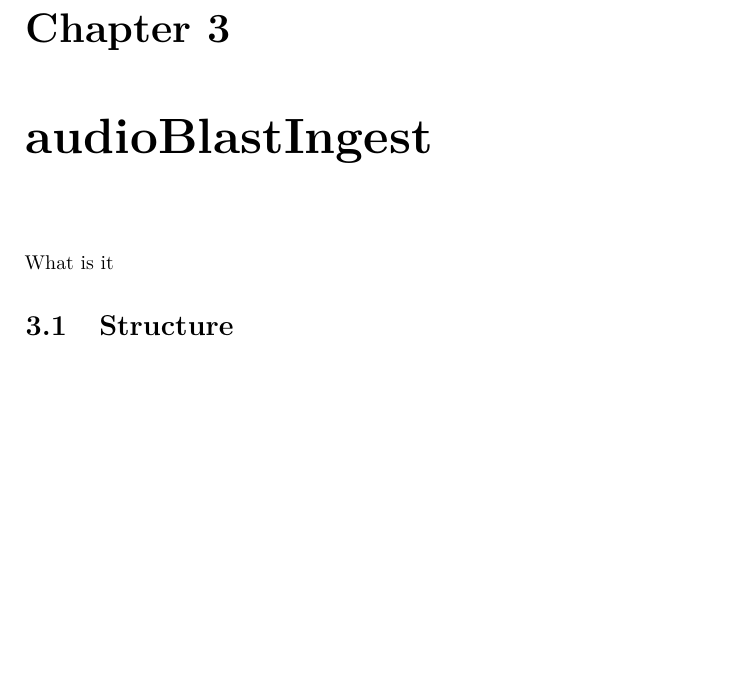
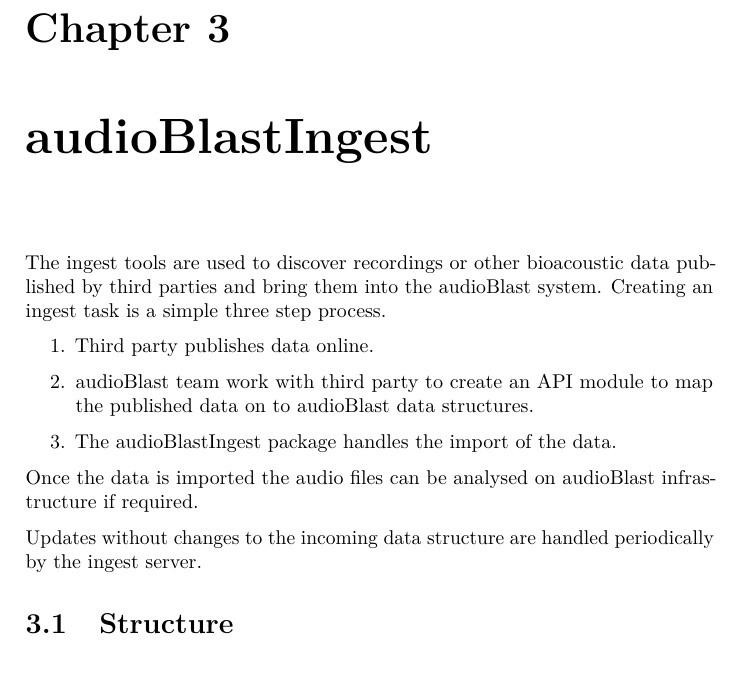
Before and after one commit to audioblast/docs.audioblast.org, a LaTeX book (docs/_main.tex): part of page 9 of 15, cut so that both start at the same text. Compiled offline with pdfLaTeX.

Commit message:
Start describing ingest

```diff
--- a/docs/_main.tex
+++ b/docs/_main.tex
@@ -5,16 +5,19 @@
 \documentclass[
 ]{book}
 \usepackage{amsmath,amssymb}
-\usepackage{lmodern}
 \usepackage{iftex}
 \ifPDFTeX
   \usepackage[T1]{fontenc}
   \usepackage[utf8]{inputenc}
   \usepackage{textcomp} % provide euro and other symbols
 \else % if luatex or xetex
-  \usepackage{unicode-math}
+  \usepackage{unicode-math} % this also loads fontspec
   \defaultfontfeatures{Scale=MatchLowercase}
   \defaultfontfeatures[\rmfamily]{Ligatures=TeX,Scale=1}
+\fi
+\usepackage{lmodern}
+\ifPDFTeX\else
+  % xetex/luatex font selection
 \fi
 % Use upquote if available, for straight quotes in verbatim environments
 \IfFileExists{upquote.sty}{\usepackage{upquote}}{}
@@ -44,13 +47,13 @@
 \newenvironment{Shaded}{\begin{snugshade}}{\end{snugshade}}
 \newcommand{\AlertTok}[1]{\textcolor[rgb]{0.94,0.16,0.16}{#1}}
 \newcommand{\AnnotationTok}[1]{\textcolor[rgb]{0.56,0.35,0.01}{\textbf{\textit{#1}}}}
-\newcommand{\AttributeTok}[1]{\textcolor[rgb]{0.77,0.63,0.00}{#1}}
+\newcommand{\AttributeTok}[1]{\textcolor[rgb]{0.13,0.29,0.53}{#1}}
 \newcommand{\BaseNTok}[1]{\textcolor[rgb]{0.00,0.00,0.81}{#1}}
 \newcommand{\BuiltInTok}[1]{#1}
 \newcommand{\CharTok}[1]{\textcolor[rgb]{0.31,0.60,0.02}{#1}}
 \newcommand{\CommentTok}[1]{\textcolor[rgb]{0.56,0.35,0.01}{\textit{#1}}}
 \newcommand{\CommentVarTok}[1]{\textcolor[rgb]{0.56,0.35,0.01}{\textbf{\textit{#1}}}}
-\newcommand{\ConstantTok}[1]{\textcolor[rgb]{0.00,0.00,0.00}{#1}}
+\newcommand{\ConstantTok}[1]{\textcolor[rgb]{0.56,0.35,0.01}{#1}}
 \newcommand{\ControlFlowTok}[1]{\textcolor[rgb]{0.13,0.29,0.53}{\textbf{#1}}}
 \newcommand{\DataTypeTok}[1]{\textcolor[rgb]{0.13,0.29,0.53}{#1}}
 \newcommand{\DecValTok}[1]{\textcolor[rgb]{0.00,0.00,0.81}{#1}}
@@ -58,7 +61,7 @@
 \newcommand{\ErrorTok}[1]{\textcolor[rgb]{0.64,0.00,0.00}{\textbf{#1}}}
 \newcommand{\ExtensionTok}[1]{#1}
 \newcommand{\FloatTok}[1]{\textcolor[rgb]{0.00,0.00,0.81}{#1}}
-\newcommand{\FunctionTok}[1]{\textcolor[rgb]{0.00,0.00,0.00}{#1}}
+\newcommand{\FunctionTok}[1]{\textcolor[rgb]{0.13,0.29,0.53}{\textbf{#1}}}
 \newcommand{\ImportTok}[1]{#1}
 \newcommand{\InformationTok}[1]{\textcolor[rgb]{0.56,0.35,0.01}{\textbf{\textit{#1}}}}
 \newcommand{\KeywordTok}[1]{\textcolor[rgb]{0.13,0.29,0.53}{\textbf{#1}}}
@@ -67,7 +70,7 @@
 \newcommand{\OtherTok}[1]{\textcolor[rgb]{0.56,0.35,0.01}{#1}}
 \newcommand{\PreprocessorTok}[1]{\textcolor[rgb]{0.56,0.35,0.01}{\textit{#1}}}
 \newcommand{\RegionMarkerTok}[1]{#1}
-\newcommand{\SpecialCharTok}[1]{\textcolor[rgb]{0.00,0.00,0.00}{#1}}
+\newcommand{\SpecialCharTok}[1]{\textcolor[rgb]{0.81,0.36,0.00}{\textbf{#1}}}
 \newcommand{\SpecialStringTok}[1]{\textcolor[rgb]{0.31,0.60,0.02}{#1}}
 \newcommand{\StringTok}[1]{\textcolor[rgb]{0.31,0.60,0.02}{#1}}
 \newcommand{\VariableTok}[1]{\textcolor[rgb]{0.00,0.00,0.00}{#1}}
@@ -108,7 +111,7 @@
 \bibliographystyle{plainnat}
 \IfFileExists{bookmark.sty}{\usepackage{bookmark}}{\usepackage{hyperref}}
 \IfFileExists{xurl.sty}{\usepackage{xurl}}{} % add URL line breaks if available
-\urlstyle{same} % disable monospaced font for URLs
+\urlstyle{same}
 \hypersetup{
   pdftitle={docs.audioblast.org},
   pdfauthor={Ed Baker},
@@ -117,7 +120,7 @@
 
 \title{docs.audioblast.org}
 \author{Ed Baker}
-\date{2023-03-03}
+\date{2023-08-18}
 
 \begin{document}
 \maketitle
@@ -168,7 +171,21 @@ Many bioacoustic and ecoacoustic studies make use of a standard set of analyses.
 \hypertarget{audioblastingest}{%
 \chapter{audioBlastIngest}\label{audioblastingest}}
 
-What is it
+The ingest tools are used to discover recordings or other bioacoustic data published by third parties and bring them into the audioBlast system. Creating an ingest task is a simple three step process.
+
+\begin{enumerate}
+\def\labelenumi{\arabic{enumi}.}
+\item
+  Third party publishes data online.
+\item
+  audioBlast team work with third party to create an API module to map the published data on to audioBlast data structures.
+\item
+  The audioBlastIngest package handles the import of the data.
+\end{enumerate}
+
+Once the data is imported the audio files can be analysed on audioBlast infrastructure if required.
+
+Updates without changes to the incoming data structure are handled periodically by the ingest server.
 
 \hypertarget{structure}{%
 \section{Structure}\label{structure}}
```
Also changed, not shown: docs/_main.pdf, 10 other files.
